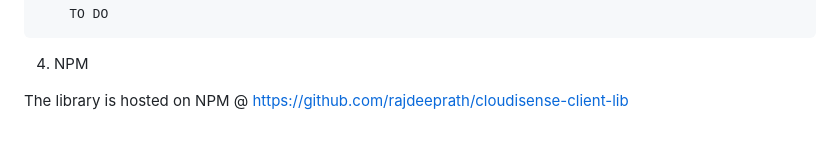
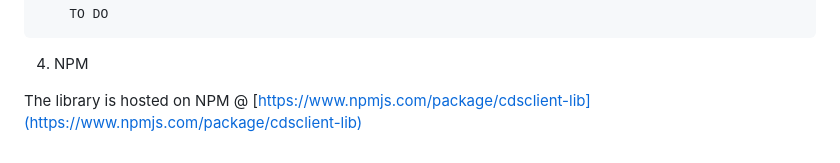
Before and after one commit to rajdeeprath/cloudisense-client-lib, a Markdown page: README.md, the part around the change. Rendered like a GitHub page.

```diff
--- a/README.md
+++ b/README.md
@@ -198,4 +198,4 @@ const initializeSocketClient = (dispatch, data) => {
 
 4. NPM
 
-The library is hosted on NPM @ https://github.com/rajdeeprath/cloudisense-client-lib
+The library is hosted on NPM @ [https://www.npmjs.com/package/cdsclient-lib](https://www.npmjs.com/package/cdsclient-lib)
```
